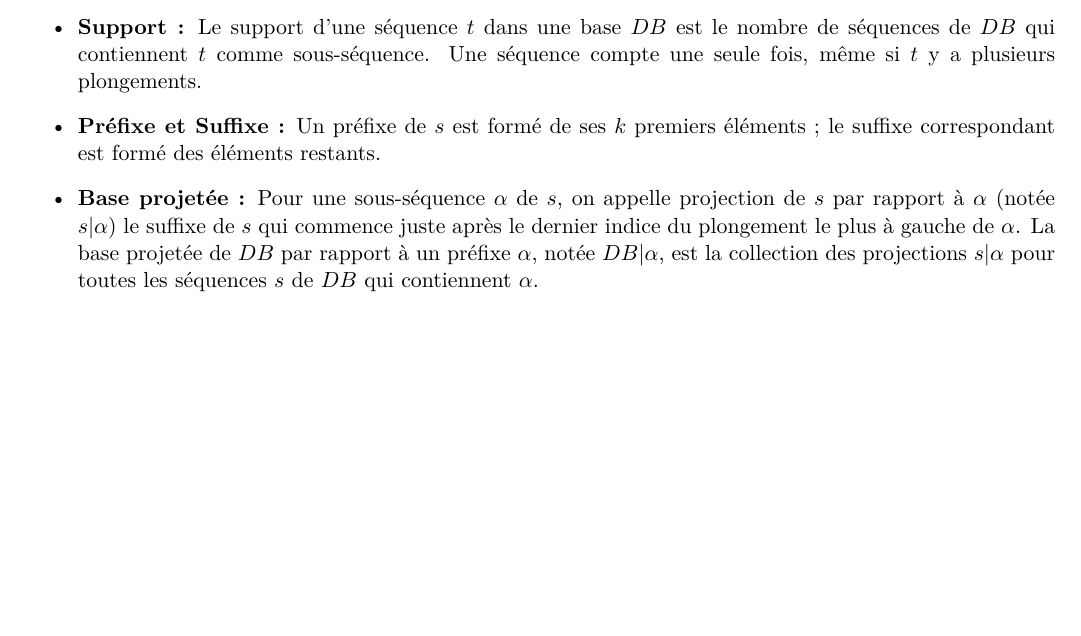
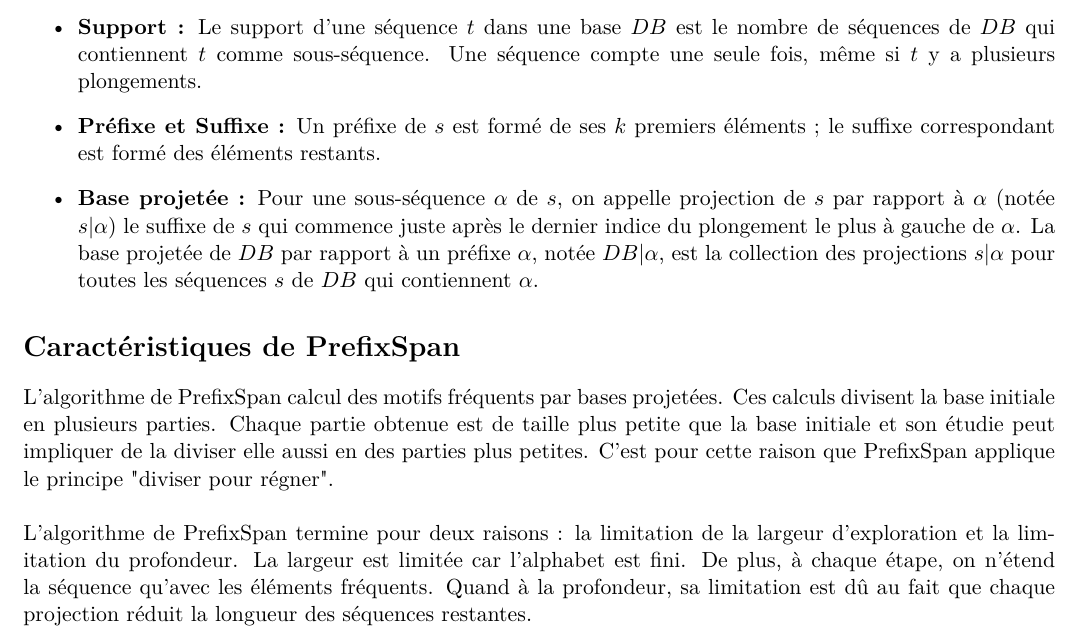
Before and after one commit to esofkesran/spm_tutorials, a LaTeX document (docs/report/main.tex): part of page 1 of 2, cut so that both start at the same text, the shorter picture padded with empty space. Compiled offline with pdfLaTeX.

Commit message:
docs: add PrefixSpan properties to the report

```diff
--- a/docs/report/main.tex
+++ b/docs/report/main.tex
@@ -50,6 +50,12 @@ Soit $DB$ une base de séquences. Soit $t$ et $s$ des séquences telles que $s \
 	\item \textbf{Base projetée :} Pour une sous-séquence $\alpha$ de $s$, on appelle projection de $s$ par rapport à $\alpha$ (notée $s | \alpha$) le suffixe de $s$ qui commence juste après le dernier indice du plongement le plus à gauche de $\alpha$. La base projetée de $DB$ par rapport à un préfixe $\alpha$, notée $DB|\alpha$, est la collection des projections $s | \alpha$ pour toutes les séquences $s$ de $DB$ qui contiennent $\alpha$.
 \end{itemize}
 
+\section*{Caractéristiques de PrefixSpan}
+\addcontentsline{toc}{section}{Caractéristiques de PrefixSpan}
+L'algorithme de PrefixSpan calcul des motifs fréquents par bases projetées. Ces calculs divisent la base initiale en plusieurs parties. Chaque partie obtenue est de taille plus petite que la base initiale et son étudie peut impliquer de la diviser elle aussi en des parties plus petites. C'est pour cette raison que PrefixSpan applique le principe "diviser pour régner".\\
+
+L'algorithme de PrefixSpan termine pour deux raisons : la limitation de la largeur d'exploration et la limitation du profondeur. La largeur est limitée car l'alphabet est fini. De plus, à chaque étape, on n'étend la séquence qu'avec les éléments fréquents. Quand à la profondeur, sa limitation est dû au fait que chaque projection réduit la longueur des séquences restantes.
+
 
 \newpage
 
```
Also changed, not shown: docs/report/main.pdf.
